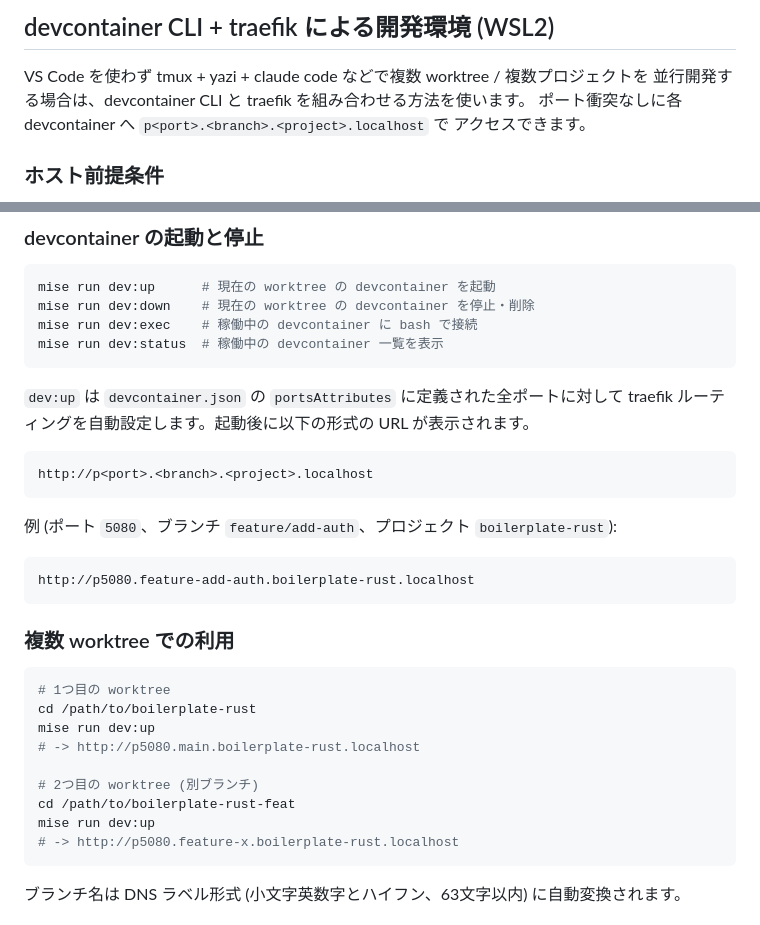
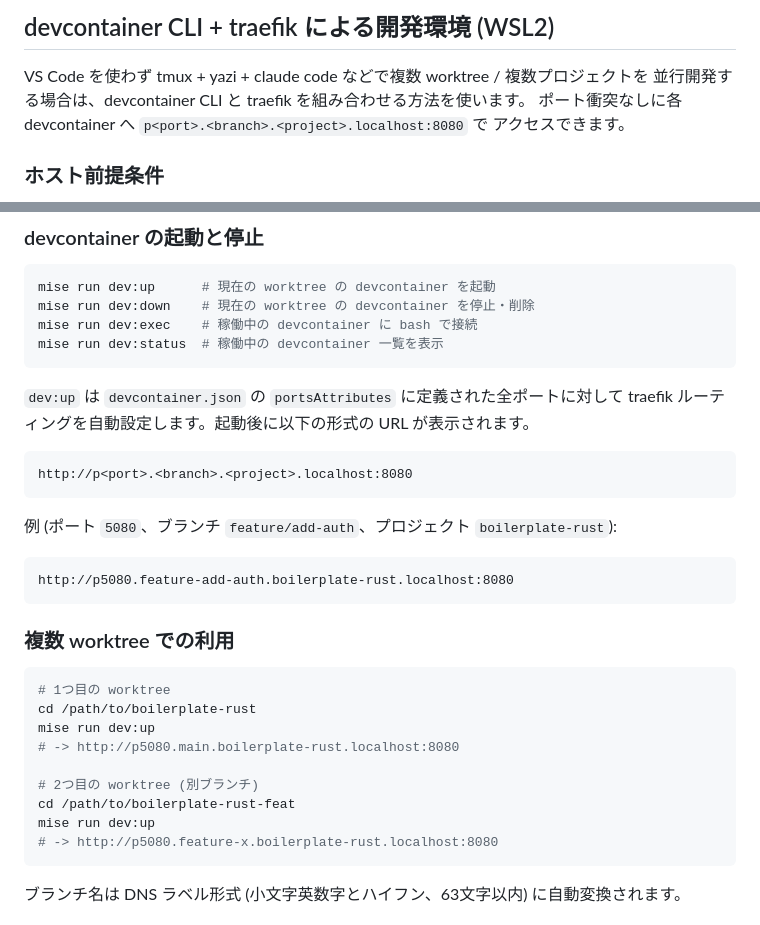
Before and after one commit to naa0yama/boilerplate-rust, a Markdown page: README.md, 2 parts joined by grey strips. Drawn GitHub-style.

Commit message:
docs: fix traefik URL examples to include :8080 port suffix
- URL format examples in README were missing the :8080 port required
  to reach traefik's web entrypoint
- updated prose description, code block examples, and multi-worktree
  usage examples

````diff
--- a/README.md
+++ b/README.md
@@ -36,7 +36,7 @@ code .
 
 VS Code を使わず tmux + yazi + claude code などで複数 worktree / 複数プロジェクトを
 並行開発する場合は、devcontainer CLI と traefik を組み合わせる方法を使います。
-ポート衝突なしに各 devcontainer へ `p<port>.<branch>.<project>.localhost` で
+ポート衝突なしに各 devcontainer へ `p<port>.<branch>.<project>.localhost:8080` で
 アクセスできます。
 
 ### ホスト前提条件
@@ -80,13 +80,13 @@ mise run dev:status  # 稼働中の devcontainer 一覧を表示
 traefik ルーティングを自動設定します。起動後に以下の形式の URL が表示されます。
 
 ```
-http://p<port>.<branch>.<project>.localhost
+http://p<port>.<branch>.<project>.localhost:8080
 ```
 
 例 (ポート `5080`、ブランチ `feature/add-auth`、プロジェクト `boilerplate-rust`):
 
 ```
-http://p5080.feature-add-auth.boilerplate-rust.localhost
+http://p5080.feature-add-auth.boilerplate-rust.localhost:8080
 ```
 
 ### 複数 worktree での利用
@@ -95,12 +95,12 @@ http://p5080.feature-add-auth.boilerplate-rust.localhost
 # 1つ目の worktree
 cd /path/to/boilerplate-rust
 mise run dev:up
-# -> http://p5080.main.boilerplate-rust.localhost
+# -> http://p5080.main.boilerplate-rust.localhost:8080
 
 # 2つ目の worktree (別ブランチ)
 cd /path/to/boilerplate-rust-feat
 mise run dev:up
-# -> http://p5080.feature-x.boilerplate-rust.localhost
+# -> http://p5080.feature-x.boilerplate-rust.localhost:8080
 ```
 
 ブランチ名は DNS ラベル形式 (小文字英数字とハイフン、63文字以内) に自動変換されます。
````
